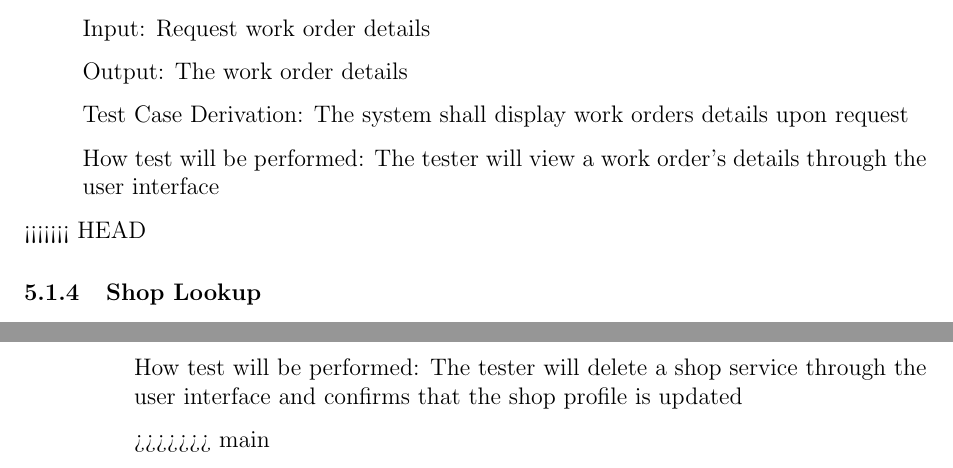
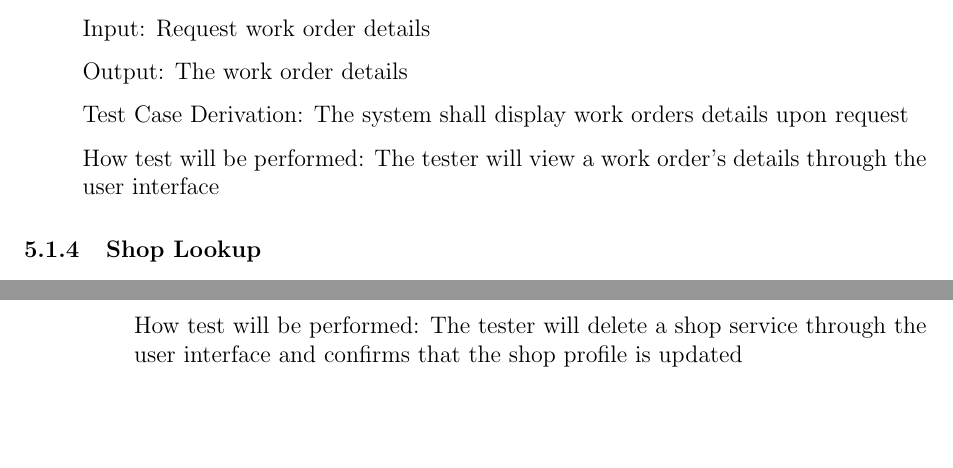
Before and after one commit to arkinmodi/project-sayyara, a LaTeX document (docs/VnVPlan/VnVPlan.tex): two parts of pages 18 and 21 of 29, joined at a grey line, cut so that both start at the same text, the shorter picture padded with empty space. Compiled offline with pdfLaTeX.

Commit message:
Fix leftover errors from merge

```diff
--- a/docs/VnVPlan/VnVPlan.tex
+++ b/docs/VnVPlan/VnVPlan.tex
@@ -788,7 +788,6 @@ This section will contain tests covering the ``Work Orders'' requirements define
 
 \end{enumerate}
 
-<<<<<<< HEAD
 \subsubsection{Shop Lookup}
 
 This section will contain tests covering the ``Shop Lookup'' requirements defined in the
@@ -994,7 +993,6 @@ This section will contains tests covering the ``Services'' requirements defined
 	      How test will be performed: The tester will delete a shop service through the user interface and
 	      confirms that the shop profile is updated
 
-	      >>>>>>> main
 \end{enumerate}
 
 \subsection{Tests for Nonfunctional Requirements}
```
